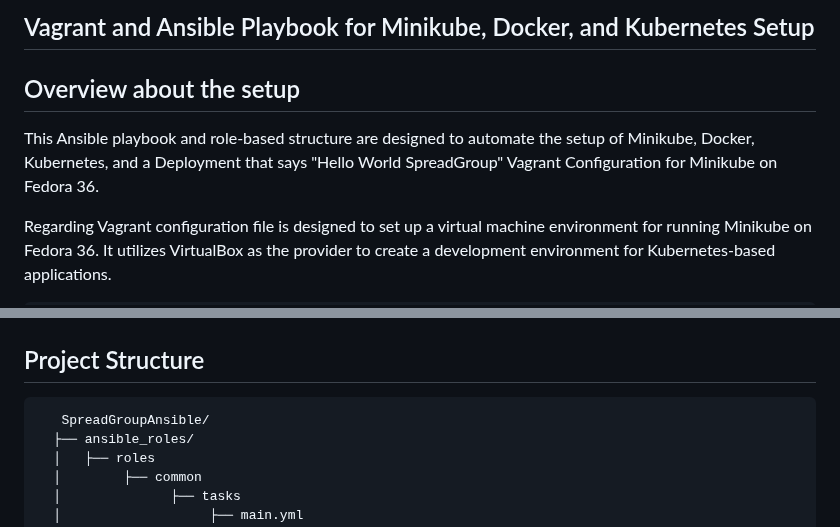
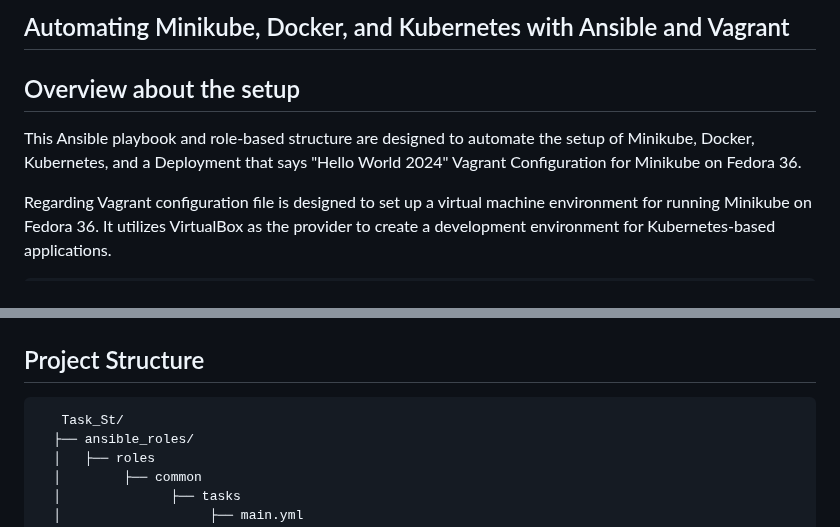
Before and after one commit to Fahd-DevOps/Vagrant-Ansible-Minikube-Setup, a Markdown page: README.md, 2 parts joined by grey strips. GitHub-like rendering.

````diff
--- a/README.md
+++ b/README.md
@@ -1,8 +1,8 @@
-## Vagrant and Ansible Playbook for Minikube, Docker, and Kubernetes Setup
+## Automating Minikube, Docker, and Kubernetes with Ansible and Vagrant
 
 ## Overview about the setup
 
-This Ansible playbook and role-based structure are designed to automate the setup of Minikube, Docker, Kubernetes, and a Deployment that says "Hello World SpreadGroup"
+This Ansible playbook and role-based structure are designed to automate the setup of Minikube, Docker, Kubernetes, and a Deployment that says "Hello World 2024"
 Vagrant Configuration for Minikube on Fedora 36.
 
 Regarding Vagrant configuration file is designed to set up a virtual machine environment for running Minikube on Fedora 36. It utilizes VirtualBox as the provider to create a development environment for Kubernetes-based applications.
@@ -46,7 +46,7 @@ Before you begin, ensure you have the following:
 
 ## Project Structure
   ```sh
-     SpreadGroupAnsible/
+     Task_St/
     ├── ansible_roles/
     │   ├── roles
     │        ├── common
````
